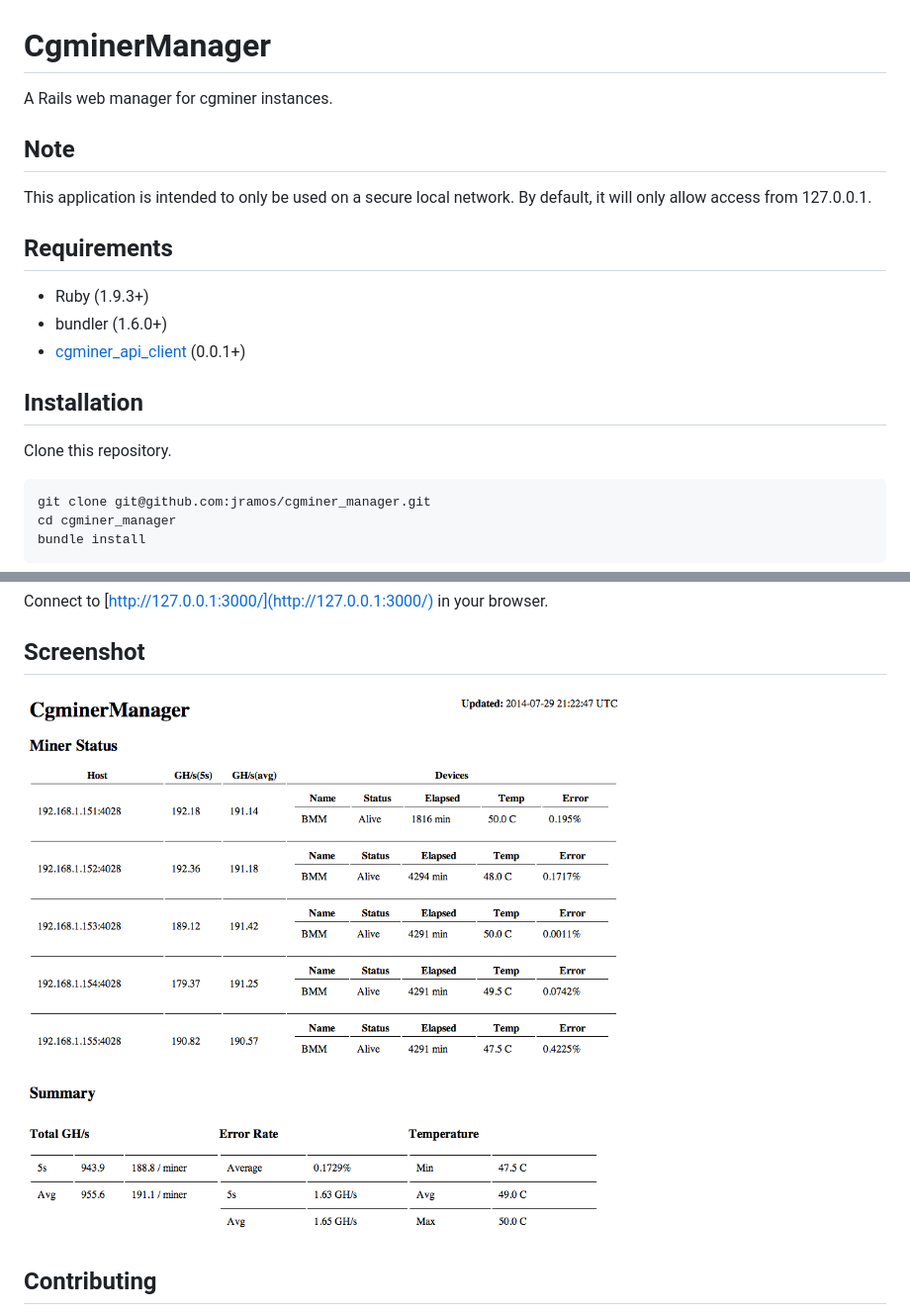
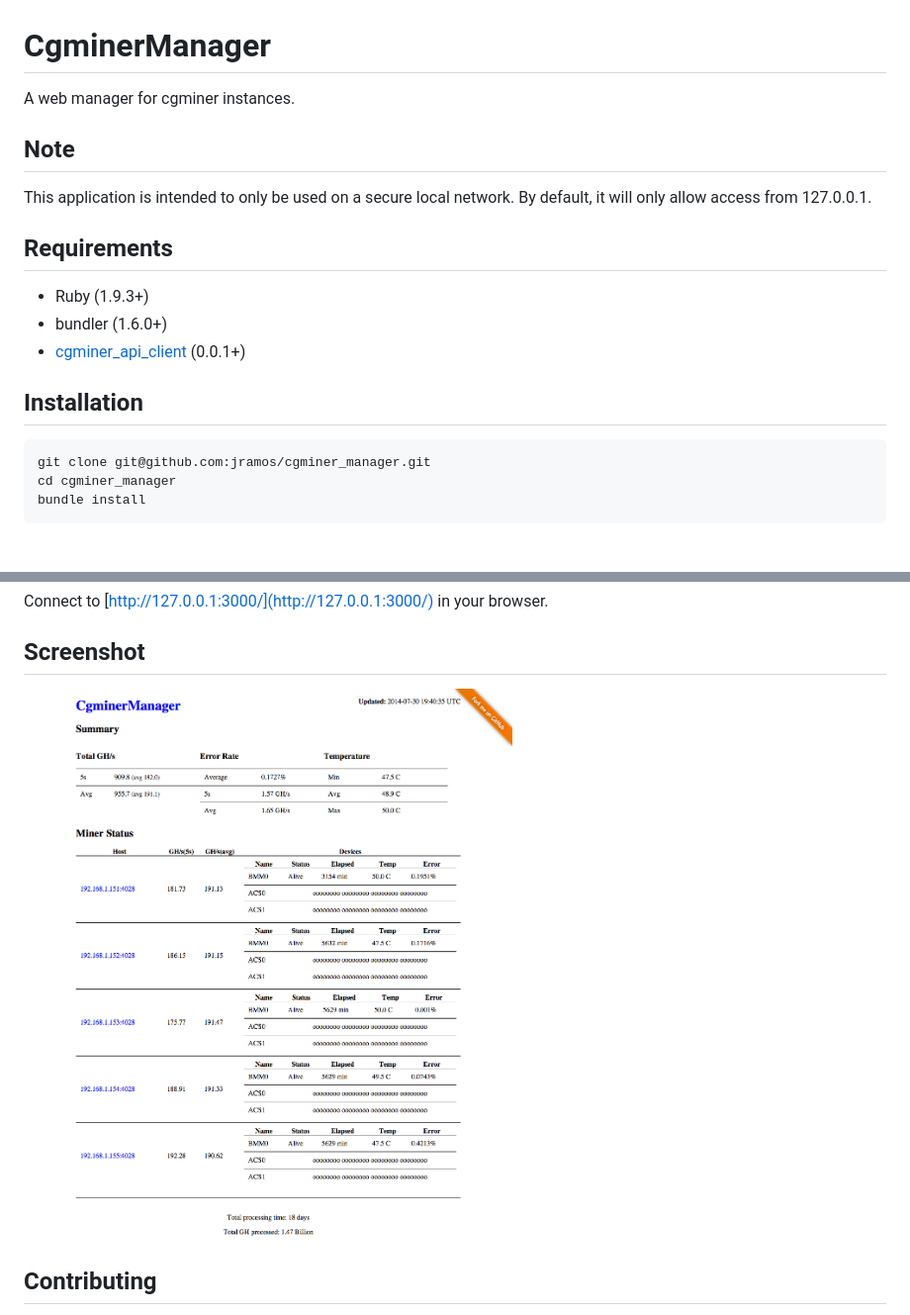
Before and after one commit to jramos/cgminer_manager, a Markdown page: README.md, 2 parts joined by grey strips. Shown: that part at 99% size. Rendered like a GitHub page; pictures changed too: public/screenshot.png; blank space fills up the shorter version.

Commit message:
updated screenshot

```diff
--- a/README.md
+++ b/README.md
@@ -1,6 +1,6 @@
 # CgminerManager
 
-A Rails web manager for cgminer instances.
+A web manager for cgminer instances.
 
 ## Note
 
@@ -13,8 +13,6 @@ This application is intended to only be used on a secure local network. By defau
 * [cgminer\_api\_client](https://github.com/jramos/cgminer_api_client) (0.0.1+)
 
 ## Installation
-
-Clone this repository.
 
     git clone git@github.com:jramos/cgminer_manager.git
     cd cgminer_manager
```
